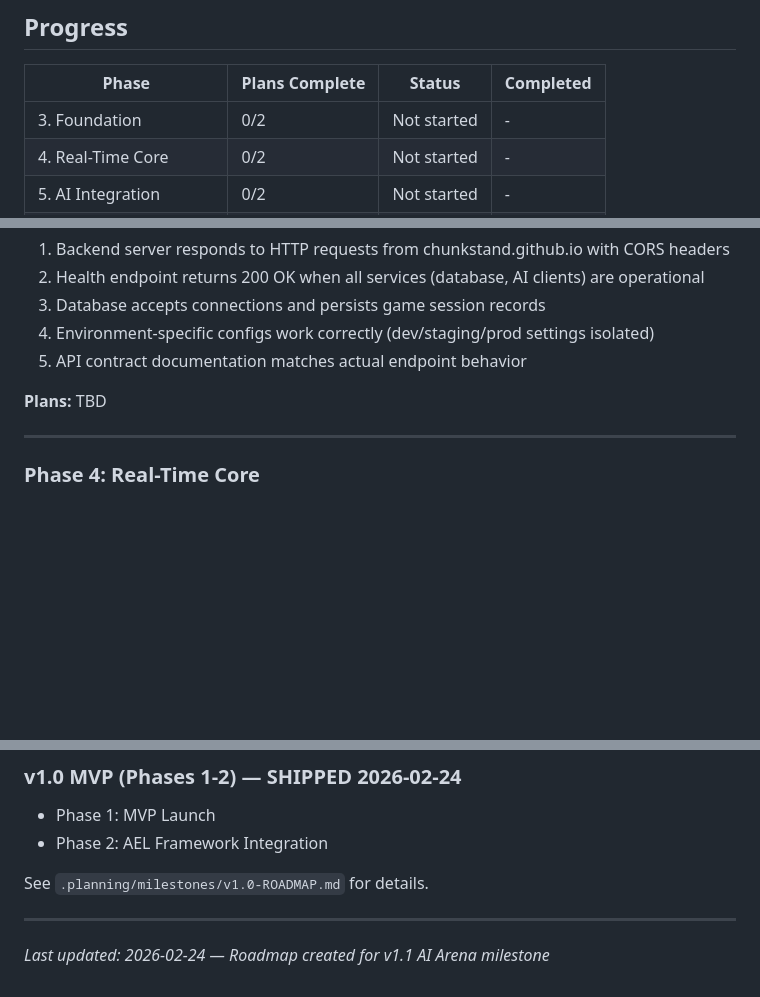
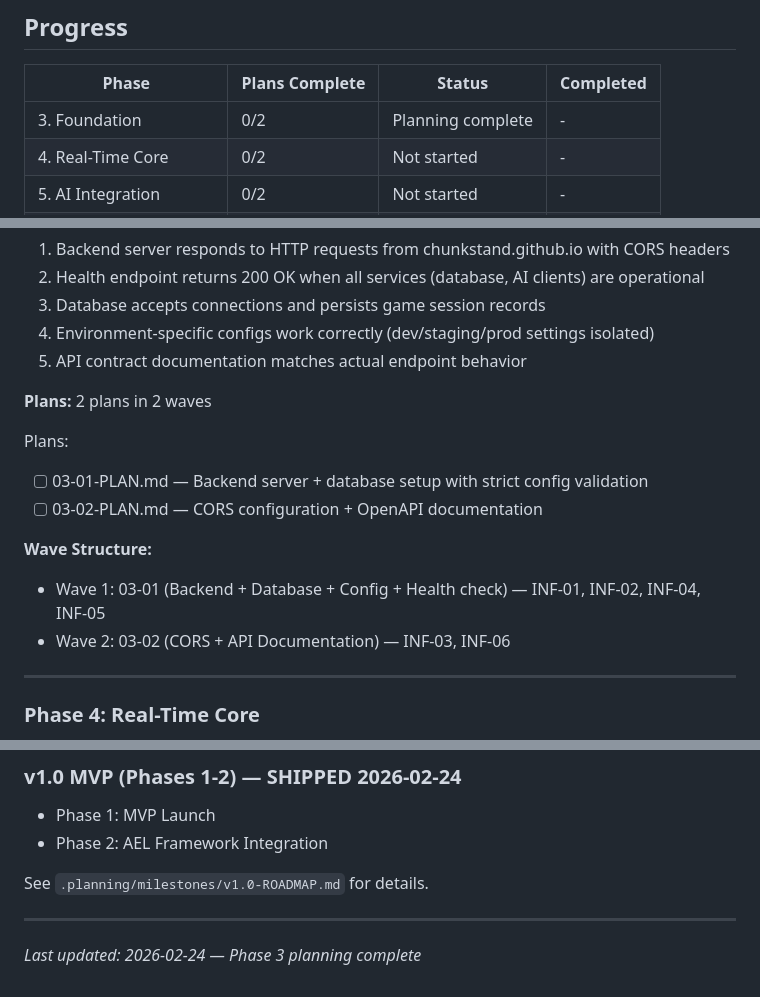
Before and after one commit to chunkstand/ai-governance-hot-potato, a Markdown page: .planning/ROADMAP.md, 3 parts joined by grey strips. Rendered like a GitHub page; blank space fills up the shorter version.

Commit message:
docs(03): create Foundation phase plans (2 plans, 10 tasks)

```diff
--- a/.planning/ROADMAP.md
+++ b/.planning/ROADMAP.md
@@ -28,7 +28,7 @@ Transform the governance game into a real-time multiplayer arena where AI agents
 
 | Phase | Plans Complete | Status | Completed |
 |-------|----------------|--------|-----------|
-| 3. Foundation | 0/2 | Not started | - |
+| 3. Foundation | 0/2 | Planning complete | - |
 | 4. Real-Time Core | 0/2 | Not started | - |
 | 5. AI Integration | 0/2 | Not started | - |
 | 6. Game Logic | 0/3 | Not started | - |
@@ -60,7 +60,15 @@ Transform the governance game into a real-time multiplayer arena where AI agents
 4. Environment-specific configs work correctly (dev/staging/prod settings isolated)
 5. API contract documentation matches actual endpoint behavior
 
-**Plans:** TBD
+**Plans:** 2 plans in 2 waves
+
+Plans:
+- [ ] 03-01-PLAN.md — Backend server + database setup with strict config validation
+- [ ] 03-02-PLAN.md — CORS configuration + OpenAPI documentation
+
+**Wave Structure:**
+- Wave 1: 03-01 (Backend + Database + Config + Health check) — INF-01, INF-02, INF-04, INF-05
+- Wave 2: 03-02 (CORS + API Documentation) — INF-03, INF-06
 
 ---
 
@@ -270,4 +278,4 @@ See `.planning/milestones/v1.0-ROADMAP.md` for details.
 
 ---
 
-*Last updated: 2026-02-24 — Roadmap created for v1.1 AI Arena milestone*
+*Last updated: 2026-02-24 — Phase 3 planning complete*
```
Also changed, not shown: 2 other files.
